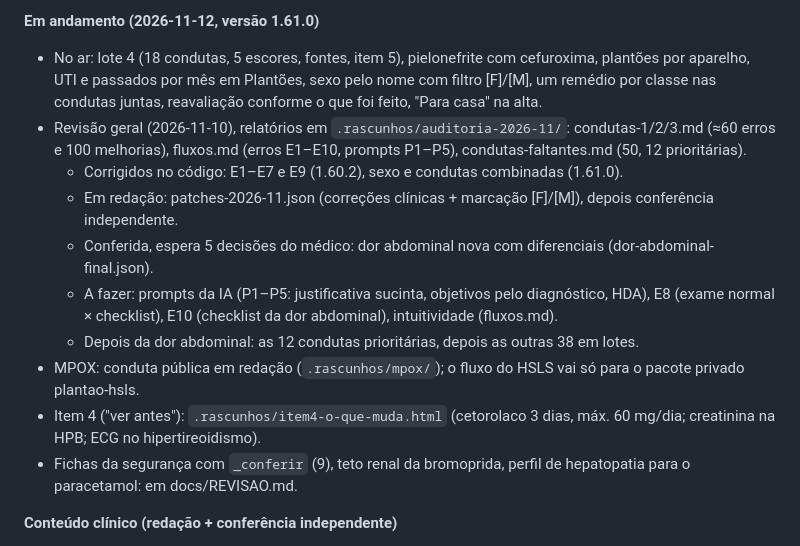
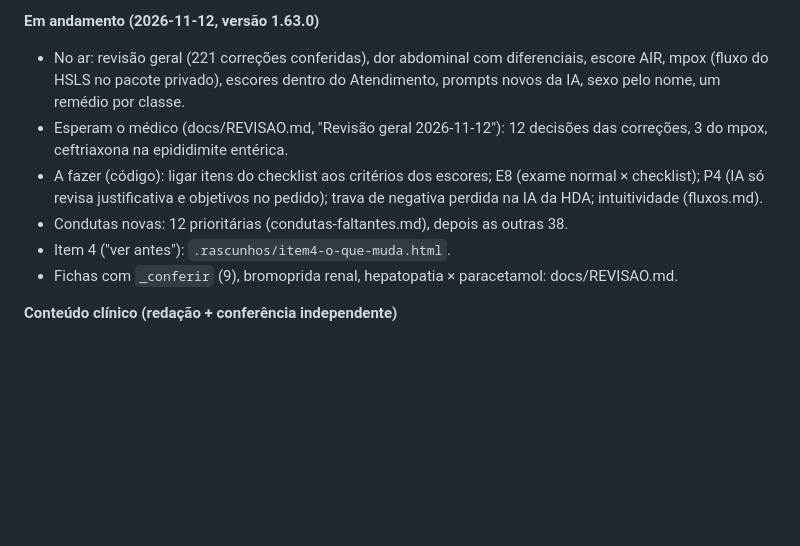
Before and after one commit to evandro-delmondez/meu-plantao, a Markdown page: docs/ROTEIRO.md, the part around one of its changes. Rendered like a GitHub page; blank space fills up the shorter version.

Commit message:
Roteiro: estado após 1.63.0
Co-Authored-By: Claude Opus 5.5 <noreply@anthropic.com>

```diff
--- a/docs/ROTEIRO.md
+++ b/docs/ROTEIRO.md
@@ -22,15 +22,11 @@ Atualizado em 2026-11-12 (versão 1.61.0). Decisões: `docs/DECISOES.md`. Diverg
 
-**Em andamento (2026-11-12, versão 1.61.0)**
-- No ar: lote 4 (18 condutas, 5 escores, fontes, item 5), pielonefrite com cefuroxima, plantões por aparelho, UTI e passados por mês em Plantões, sexo pelo nome com filtro [F]/[M], um remédio por classe nas condutas juntas, reavaliação conforme o que foi feito, "Para casa" na alta.
-- Revisão geral (2026-11-10), relatórios em `.rascunhos/auditoria-2026-11/`: condutas-1/2/3.md (≈60 erros e 100 melhorias), fluxos.md (erros E1–E10, prompts P1–P5), condutas-faltantes.md (50, 12 prioritárias).
-  - Corrigidos no código: E1–E7 e E9 (1.60.2), sexo e condutas combinadas (1.61.0).
-  - Em redação: patches-2026-11.json (correções clínicas + marcação [F]/[M]), depois conferência independente.
-  - Conferida, espera 5 decisões do médico: dor abdominal nova com diferenciais (dor-abdominal-final.json).
-  - A fazer: prompts da IA (P1–P5: justificativa sucinta, objetivos pelo diagnóstico, HDA), E8 (exame normal × checklist), E10 (checklist da dor abdominal), intuitividade (fluxos.md).
-  - Depois da dor abdominal: as 12 condutas prioritárias, depois as outras 38 em lotes.
-- MPOX: conduta pública em redação (`.rascunhos/mpox/`); o fluxo do HSLS vai só para o pacote privado plantao-hsls.
-- Item 4 ("ver antes"): `.rascunhos/item4-o-que-muda.html` (cetorolaco 3 dias, máx. 60 mg/dia; creatinina na HPB; ECG no hipertireoidismo).
-- Fichas da segurança com `_conferir` (9), teto renal da bromoprida, perfil de hepatopatia para o paracetamol: em docs/REVISAO.md.
+**Em andamento (2026-11-12, versão 1.63.0)**
+- No ar: revisão geral (221 correções conferidas), dor abdominal com diferenciais, escore AIR, mpox (fluxo do HSLS no pacote privado), escores dentro do Atendimento, prompts novos da IA, sexo pelo nome, um remédio por classe.
+- Esperam o médico (docs/REVISAO.md, "Revisão geral 2026-11-12"): 12 decisões das correções, 3 do mpox, ceftriaxona na epididimite entérica.
+- A fazer (código): ligar itens do checklist aos critérios dos escores; E8 (exame normal × checklist); P4 (IA só revisa justificativa e objetivos no pedido); trava de negativa perdida na IA da HDA; intuitividade (fluxos.md).
+- Condutas novas: 12 prioritárias (condutas-faltantes.md), depois as outras 38.
+- Item 4 ("ver antes"): `.rascunhos/item4-o-que-muda.html`.
+- Fichas com `_conferir` (9), bromoprida renal, hepatopatia × paracetamol: docs/REVISAO.md.
 
 **Conteúdo clínico (redação + conferência independente)**
 1. Atualizar fontes antigas: crise hipertensiva (ACC/AHA 2025), ARIA 2010, BTS 2009, ACCP 2012/2016, ATLS 11ª, EAU 2025, GINA na ficha da prednisona, WAO 2020 (lista em revisao-conteudo.md).
```
Also changed, not shown: other parts of docs/ROTEIRO.md (+1 -1 lines).
